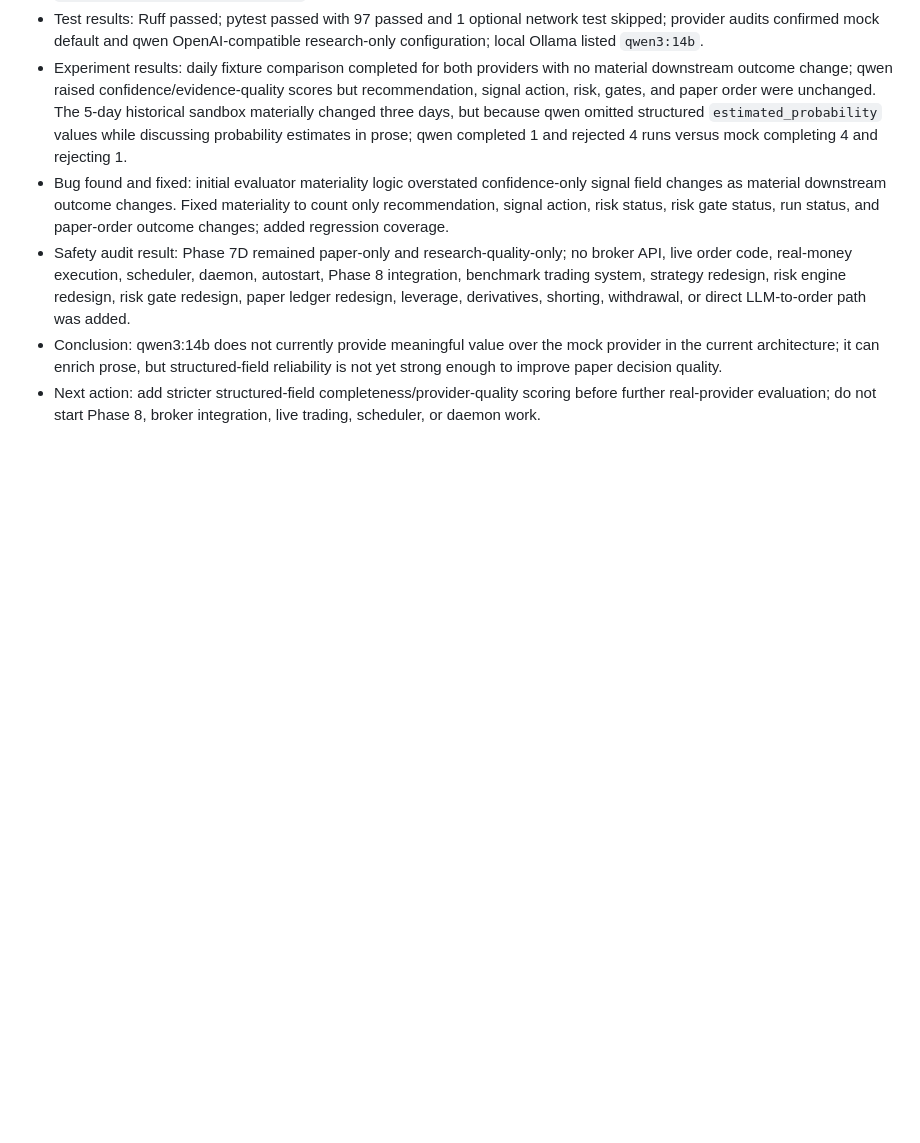
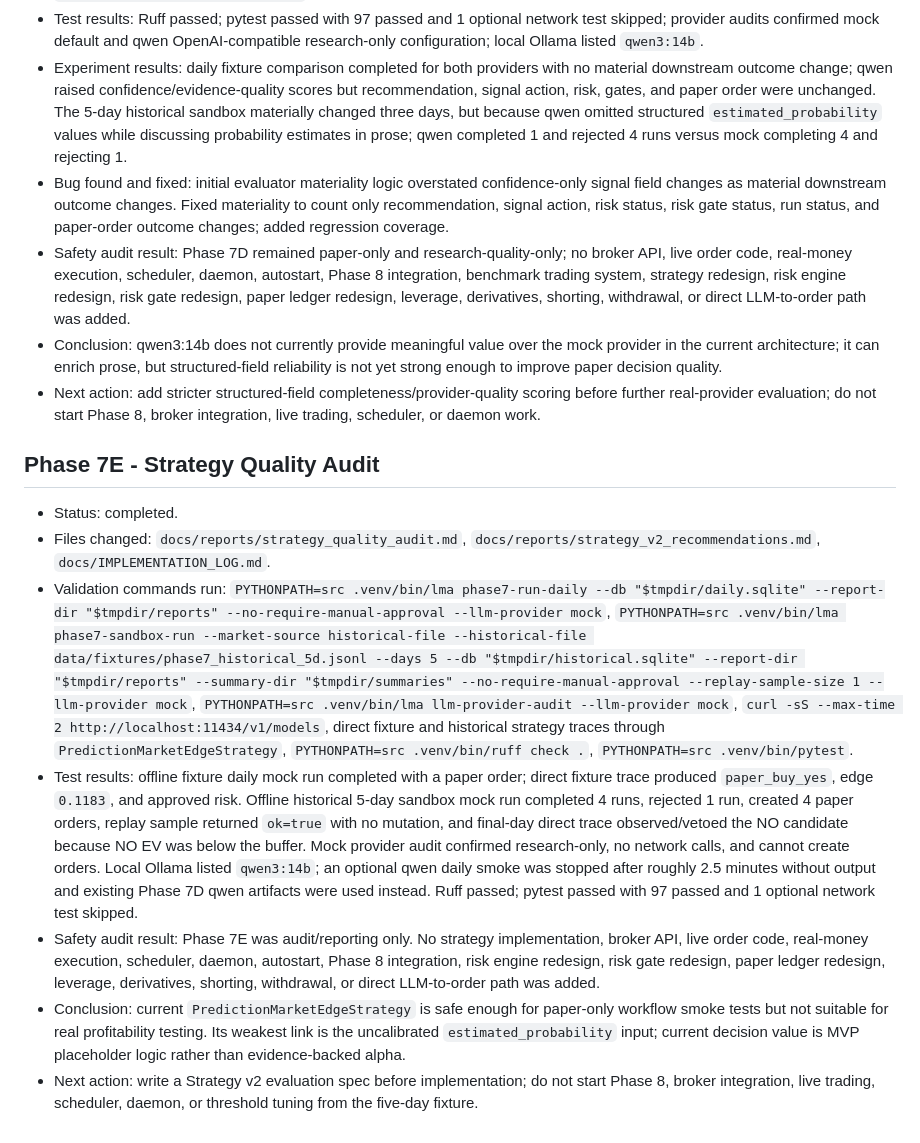
Before and after one commit to ThineLord/local-market-agent, a Markdown page: docs/IMPLEMENTATION_LOG.md, the part around the change. GitHub-like rendering; blank space fills up the shorter version.

Commit message:
docs: audit phase 7e strategy quality

```diff
--- a/docs/IMPLEMENTATION_LOG.md
+++ b/docs/IMPLEMENTATION_LOG.md
@@ -290,3 +290,13 @@
 - Safety audit result: Phase 7D remained paper-only and research-quality-only; no broker API, live order code, real-money execution, scheduler, daemon, autostart, Phase 8 integration, benchmark trading system, strategy redesign, risk engine redesign, risk gate redesign, paper ledger redesign, leverage, derivatives, shorting, withdrawal, or direct LLM-to-order path was added.
 - Conclusion: qwen3:14b does not currently provide meaningful value over the mock provider in the current architecture; it can enrich prose, but structured-field reliability is not yet strong enough to improve paper decision quality.
 - Next action: add stricter structured-field completeness/provider-quality scoring before further real-provider evaluation; do not start Phase 8, broker integration, live trading, scheduler, or daemon work.
+
+## Phase 7E - Strategy Quality Audit
+
+- Status: completed.
+- Files changed: `docs/reports/strategy_quality_audit.md`, `docs/reports/strategy_v2_recommendations.md`, `docs/IMPLEMENTATION_LOG.md`.
+- Validation commands run: `PYTHONPATH=src .venv/bin/lma phase7-run-daily --db "$tmpdir/daily.sqlite" --report-dir "$tmpdir/reports" --no-require-manual-approval --llm-provider mock`, `PYTHONPATH=src .venv/bin/lma phase7-sandbox-run --market-source historical-file --historical-file data/fixtures/phase7_historical_5d.jsonl --days 5 --db "$tmpdir/historical.sqlite" --report-dir "$tmpdir/reports" --summary-dir "$tmpdir/summaries" --no-require-manual-approval --replay-sample-size 1 --llm-provider mock`, `PYTHONPATH=src .venv/bin/lma llm-provider-audit --llm-provider mock`, `curl -sS --max-time 2 http://localhost:11434/v1/models`, direct fixture and historical strategy traces through `PredictionMarketEdgeStrategy`, `PYTHONPATH=src .venv/bin/ruff check .`, `PYTHONPATH=src .venv/bin/pytest`.
+- Test results: offline fixture daily mock run completed with a paper order; direct fixture trace produced `paper_buy_yes`, edge `0.1183`, and approved risk. Offline historical 5-day sandbox mock run completed 4 runs, rejected 1 run, created 4 paper orders, replay sample returned `ok=true` with no mutation, and final-day direct trace observed/vetoed the NO candidate because NO EV was below the buffer. Mock provider audit confirmed research-only, no network calls, and cannot create orders. Local Ollama listed `qwen3:14b`; an optional qwen daily smoke was stopped after roughly 2.5 minutes without output and existing Phase 7D qwen artifacts were used instead. Ruff passed; pytest passed with 97 passed and 1 optional network test skipped.
+- Safety audit result: Phase 7E was audit/reporting only. No strategy implementation, broker API, live order code, real-money execution, scheduler, daemon, autostart, Phase 8 integration, risk engine redesign, risk gate redesign, paper ledger redesign, leverage, derivatives, shorting, withdrawal, or direct LLM-to-order path was added.
+- Conclusion: current `PredictionMarketEdgeStrategy` is safe enough for paper-only workflow smoke tests but not suitable for real profitability testing. Its weakest link is the uncalibrated `estimated_probability` input; current decision value is MVP placeholder logic rather than evidence-backed alpha.
+- Next action: write a Strategy v2 evaluation spec before implementation; do not start Phase 8, broker integration, live trading, scheduler, daemon, or threshold tuning from the five-day fixture.
```
Also changed, not shown: docs/reports/strategy_quality_audit.md (added, +405 -0 lines), docs/reports/strategy_v2_recommendations.md (added, +202 -0 lines).
